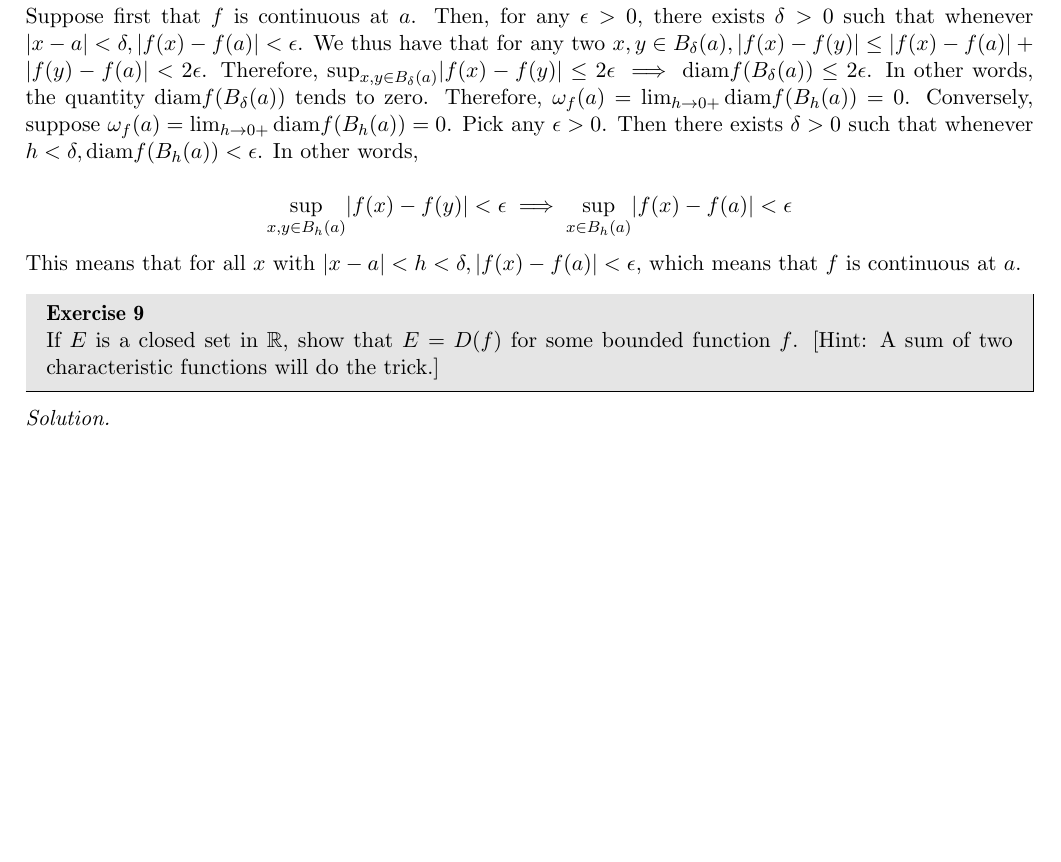
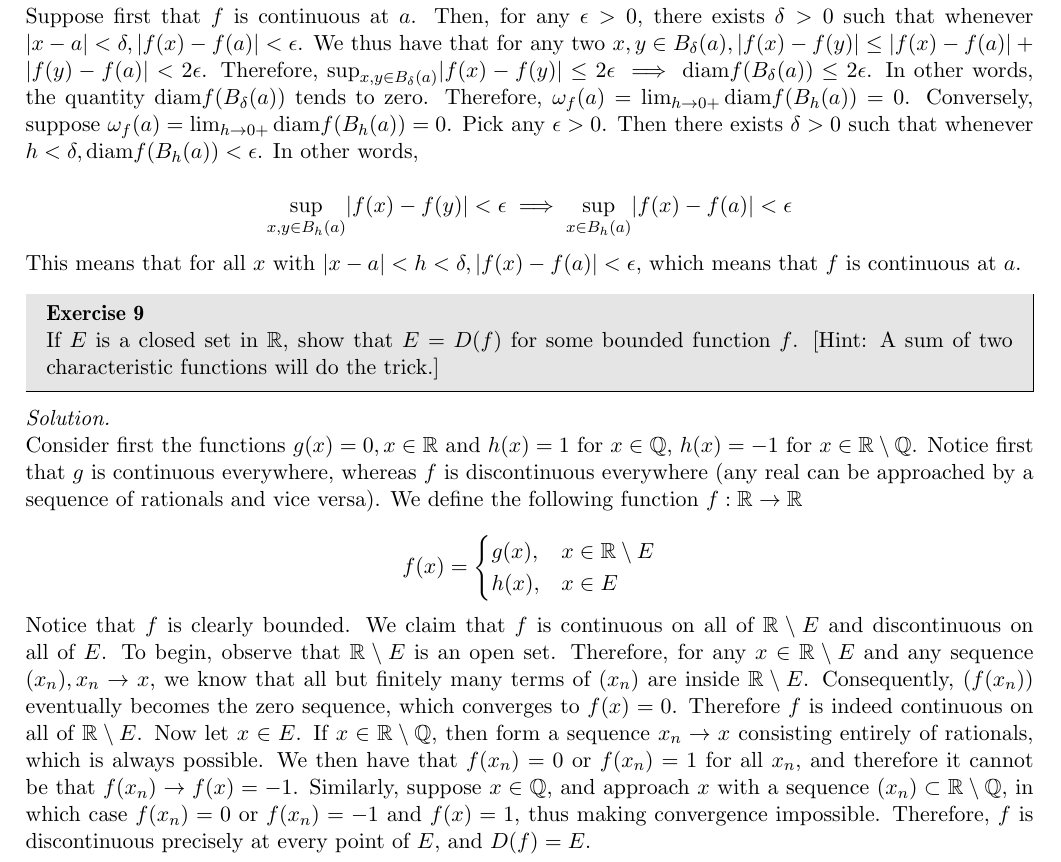
Before and after one commit to geomlyd/math_solutions, a LaTeX thesis (carothers_ra/main.tex, which reads carothers_ra/ch9.tex): part of page 124 of 124, cut so that both start at the same text, the shorter picture padded with empty space. Compiled offline with pdfLaTeX.

Commit message:
Carothers Ex. 9.9

```diff
--- a/carothers_ra/ch9.tex
+++ b/carothers_ra/ch9.tex
@@ -66,5 +66,24 @@
 
 \begin{solution}
 
+    Consider first the functions $g(x) = 0, x \in \mathbb{R}$ and $h(x) = 1$ for $x \in \mathbb{Q}$, $h(x) = -1$ for $x \in \mathbb{R} \setminus \mathbb{Q}$.
+    Notice first that $g$ is continuous everywhere, whereas $f$ is discontinuous everywhere (any real can be approached by a sequence of rationals and vice versa).
+    We define the following function $f: \mathbb{R} \rightarrow \mathbb{R}$
 
+    \[f(x) = \begin{cases}
+        g(x), & x \in \mathbb{R} \setminus E \\
+        h(x), & x \in E
+    \end{cases}\]
+
+    Notice that $f$ is clearly bounded.
+    We claim that $f$ is continuous on all of $\mathbb{R} \setminus E$ and discontinuous on all of $E$.
+    To begin, observe that $\mathbb{R} \setminus E$ is an open set.
+    Therefore, for any $x \in \mathbb{R} \setminus E$ and any sequence $(x_n), x_n \rightarrow x$, we know that all but finitely many terms of $(x_n)$ are inside $\mathbb{R} \setminus E$.
+    Consequently, $(f(x_n))$ eventually becomes the zero sequence, which converges to $f(x) = 0$.
+    Therefore $f$ is indeed continuous on all of $\mathbb{R} \setminus E$.
+    Now let $x \in E$.
+    If $x \in \mathbb{R} \setminus \mathbb{Q}$, then form a sequence $x_n \rightarrow x$ consisting entirely of rationals, which is always possible.
+    We then have that $f(x_n) = 0$ or $f(x_n) = 1$ for all $x_n$, and therefore it cannot be that $f(x_n) \rightarrow f(x) = -1$.
+    Similarly, suppose $x \in \mathbb{Q}$, and approach $x$ with a sequence $(x_n) \subset \mathbb{R} \setminus \mathbb{Q}$, in which case $f(x_n) = 0$ or $f(x_n) = -1$ and $f(x) = 1$, thus making convergence impossible.
+    Therefore, $f$ is discontinuous precisely at every point of $E$, and $D(f) = E$.
 \end{solution}
```
Also changed, not shown: carothers_ra/main.pdf.
